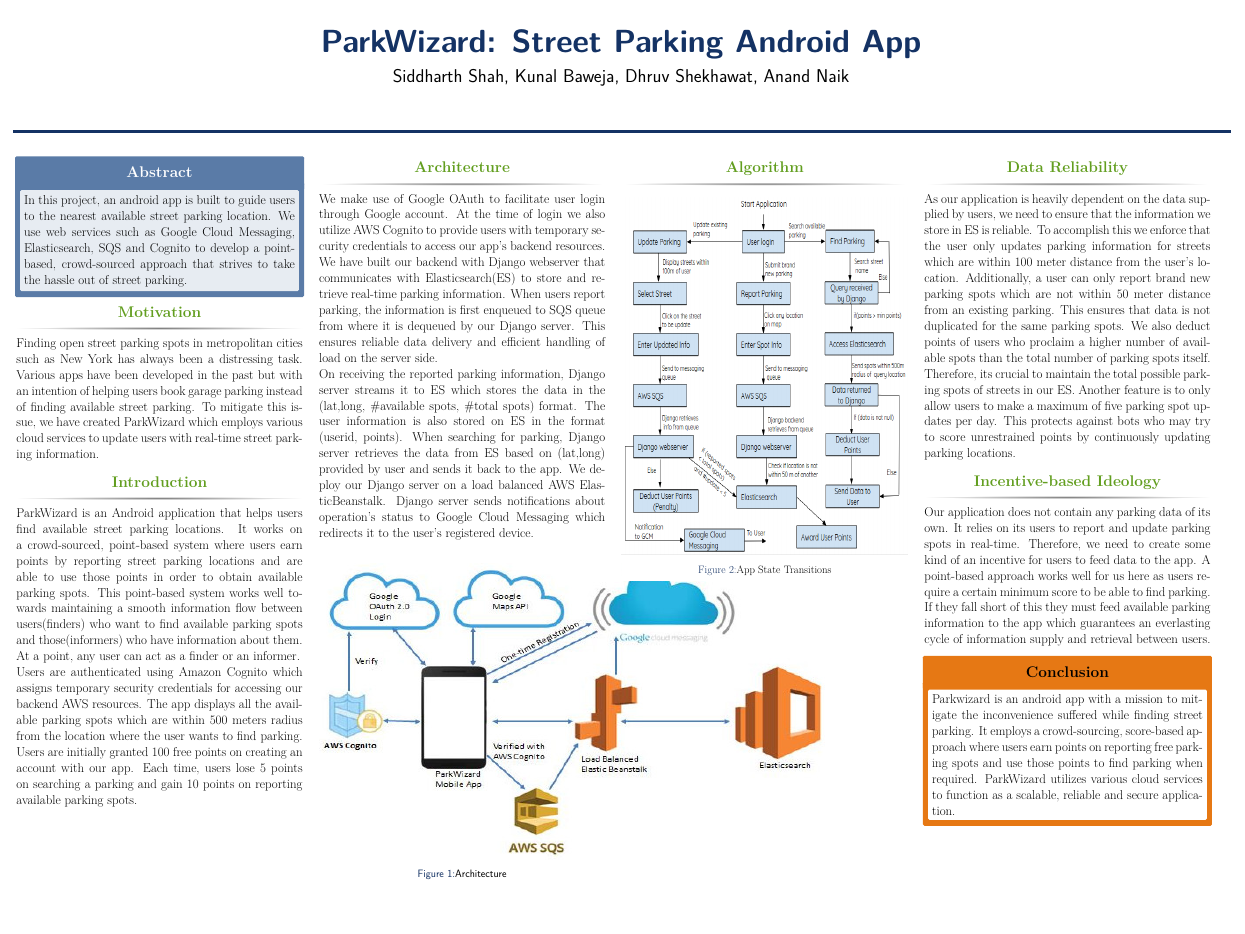
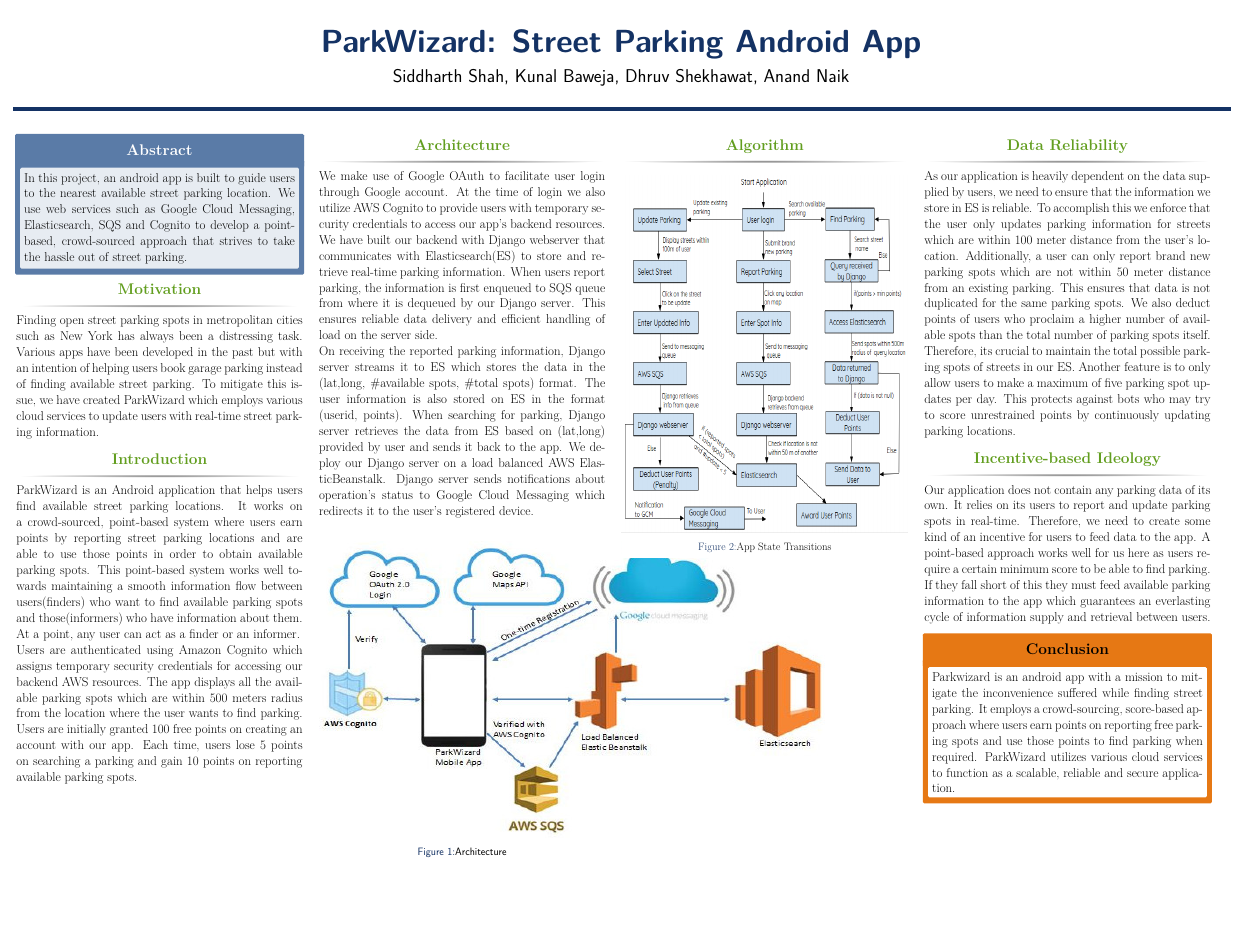
Before and after one commit to sas2387/ParkWizard, a LaTeX poster (poster/main.tex, which reads poster/beamerthemeconfposter.sty): the whole page. Compiled offline with pdfLaTeX.

Commit message:
disabled heading

```diff
--- a/poster/beamerthemeconfposter.sty
+++ b/poster/beamerthemeconfposter.sty
@@ -201,7 +201,7 @@
     \centering
     \usebeamercolor{title in headline}{\color{jblue}\Huge{\textbf{\inserttitle}}\\[0.5ex]}
     \usebeamercolor{author in headline}{\color{fg}\Large{\insertauthor}\\[1ex]}
-    \usebeamercolor{institute in headline}{\color{fg}\large{\insertinstitute}\\[1ex]}
+    %\usebeamercolor{institute in headline}{\color{fg}\large{\insertinstitute}\\[1ex]}
     \vskip1cm
    \end{column}
    \vspace{1cm}
--- a/poster/main.tex
+++ b/poster/main.tex
@@ -67,7 +67,7 @@
 
 \author{Siddharth Shah, Kunal Baweja, Dhruv Shekhawat, Anand Naik} % Author(s)
 
-\institute{\mbox{}} % Institution(s)
+% \institute{\mbox{}} % Institution(s)
 
 %----------------------------------------------------------------------------------------
 
```
Also changed, not shown: poster/main.pdf.
